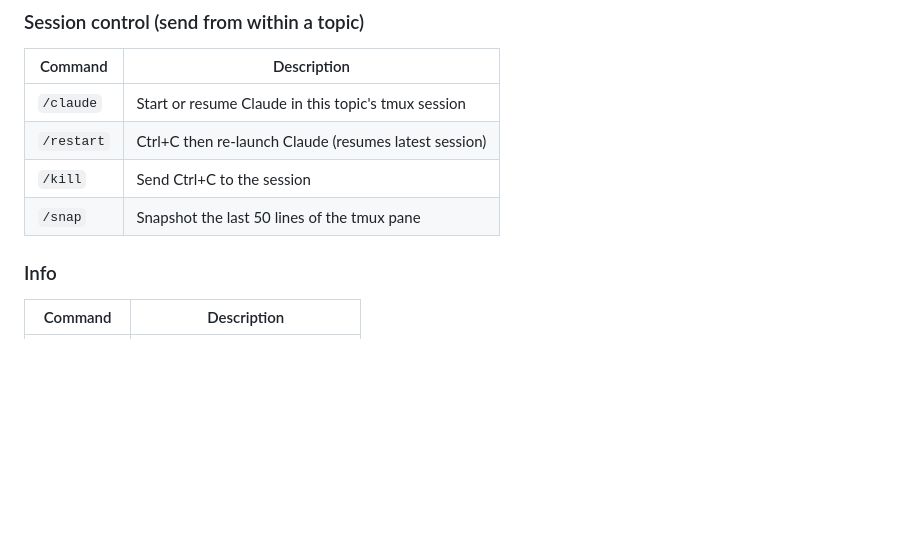
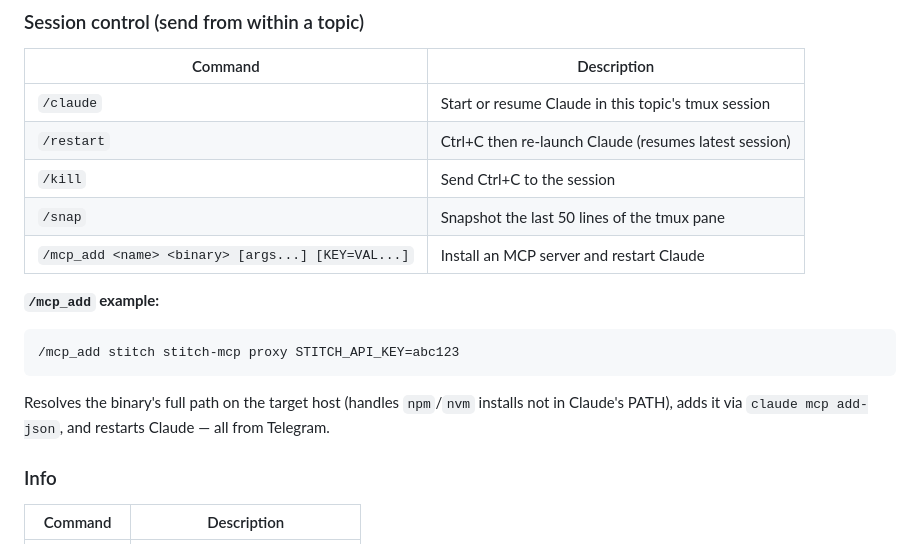
Before and after one commit to shaike1/relay, a Markdown page: README.md, the part around the change. Drawn GitHub-style; blank space fills up the shorter version.

Commit message:
docs: document /mcp_add command in README
Co-Authored-By: Claude Sonnet 4.6 <noreply@anthropic.com>

````diff
--- a/README.md
+++ b/README.md
@@ -270,6 +270,13 @@ All commands are restricted to `OWNER_ID`.
 | `/restart` | Ctrl+C then re-launch Claude (resumes latest session) |
 | `/kill` | Send Ctrl+C to the session |
 | `/snap` | Snapshot the last 50 lines of the tmux pane |
+| `/mcp_add <name> <binary> [args...] [KEY=VAL...]` | Install an MCP server and restart Claude |
+
+**`/mcp_add` example:**
+```
+/mcp_add stitch stitch-mcp proxy STITCH_API_KEY=abc123
+```
+Resolves the binary's full path on the target host (handles `npm`/`nvm` installs not in Claude's PATH), adds it via `claude mcp add-json`, and restarts Claude — all from Telegram.
 
 ### Info
 
````
